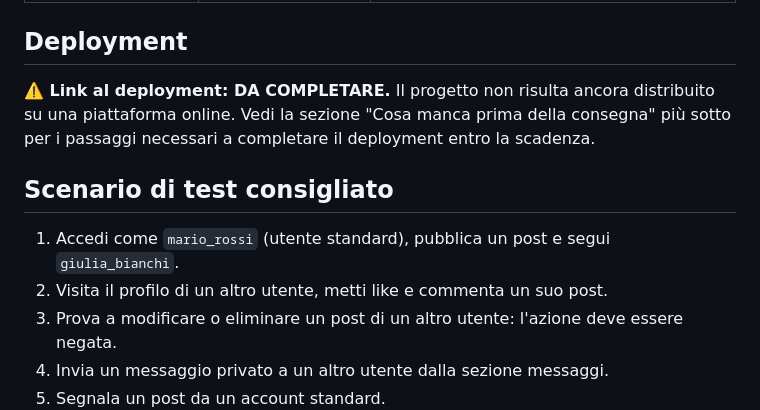
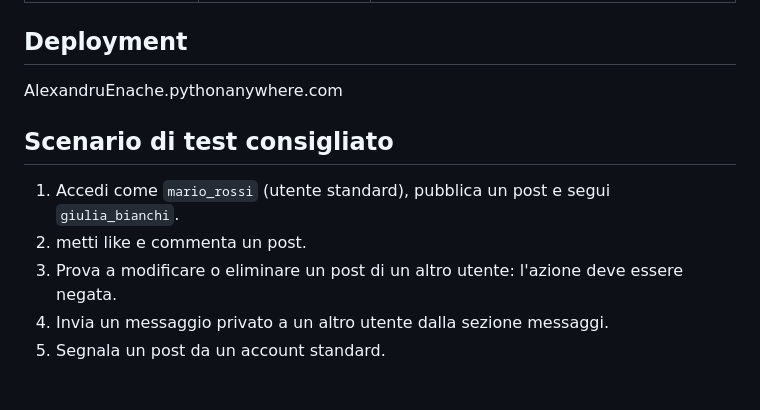
Before and after one commit to Alessasndro/PPM_kikijiki, a Markdown page: README.md, the part around the change. Drawn GitHub-style; blank space fills up the shorter version.

Commit message:
Revise deployment section and test scenarios
Updated deployment link and modified test scenario steps.

```diff
--- a/README.md
+++ b/README.md
@@ -97,15 +97,12 @@ creare dati manualmente.
 
 ## Deployment
 
-**⚠️ Link al deployment: DA COMPLETARE.**
-Il progetto non risulta ancora distribuito su una piattaforma online. Vedi la sezione
-"Cosa manca prima della consegna" più sotto per i passaggi necessari a completare il deployment
-entro la scadenza.
+AlexandruEnache.pythonanywhere.com
 
 ## Scenario di test consigliato
 
 1. Accedi come `mario_rossi` (utente standard), pubblica un post e segui `giulia_bianchi`.
-2. Visita il profilo di un altro utente, metti like e commenta un suo post.
+2.  metti like e commenta un  post.
 3. Prova a modificare o eliminare un post di un altro utente: l'azione deve essere negata.
 4. Invia un messaggio privato a un altro utente dalla sezione messaggi.
 5. Segnala un post da un account standard.
```
